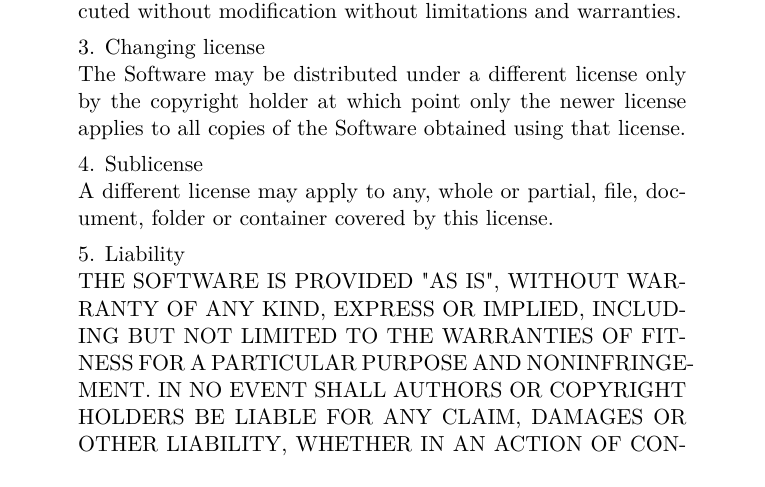
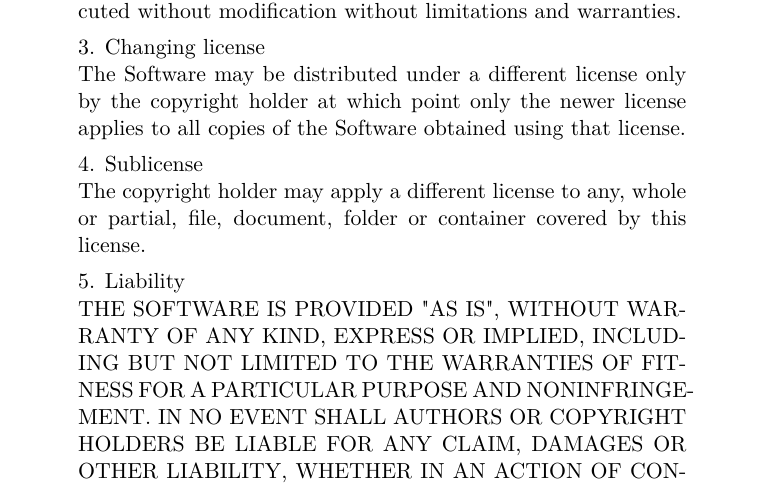
Before and after one commit to finwo/specifications, a LaTeX document (src/0002.tex): part of page 5 of 5, cut so that both start at the same text. Compiled offline with pdfLaTeX.

Commit message:
Only allow the copyright holder to sublicense

```diff
--- a/src/0002.tex
+++ b/src/0002.tex
@@ -121,8 +121,8 @@
 
     % Allow example code to be copied
     4. Sublicense\newline
-    A different license may apply to any, whole or partial, file, document,
-    folder or container covered by this license.
+    The copyright holder may apply a different license to any, whole or
+    partial, file, document, folder or container covered by this license.
 
     % Waive warranties
     5. Liability\newline
```
Also changed, not shown: spec/0002.pdf.
